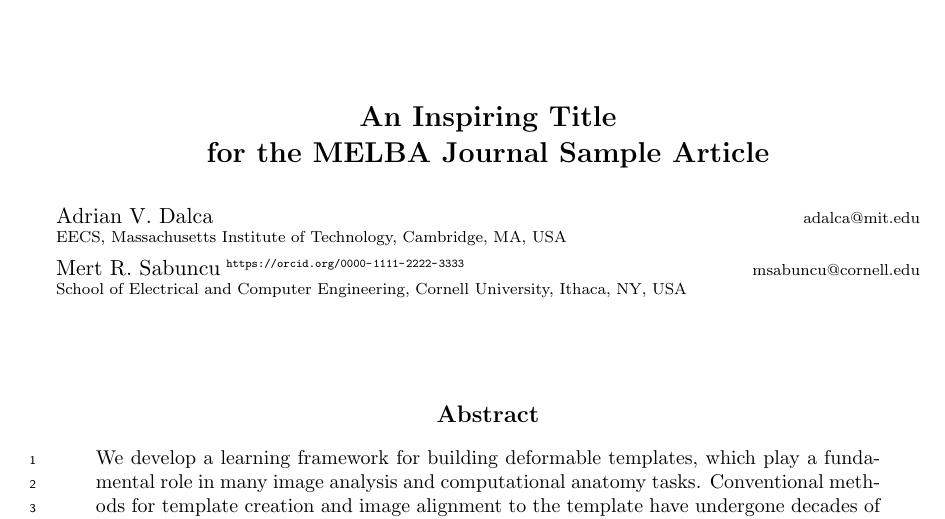
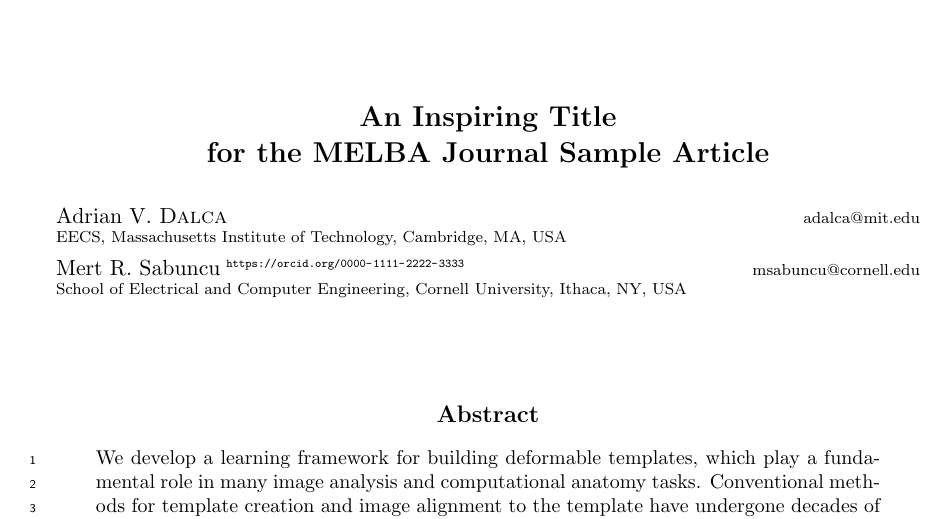
Before and after one commit to melba-journal/submission, a LaTeX paper (latex/melba-sample.tex, which reads latex/melba.sty): part of page 1 of 4, cut so that both start at the same text. Compiled offline with pdfLaTeX.

Commit message:
Add optionnal \firstname \surname macro in author list

```diff
--- a/latex/melba-sample.tex
+++ b/latex/melba-sample.tex
@@ -55,7 +55,9 @@
 \title{An Inspiring Title \\ for the MELBA Journal Sample Article}
 
 % For very long author lists, please contact the publishing editor for instructions publishing-editor@melba-journal.org (this is usually dealt on a case-by-case basis).
-\author{\name Adrian V. Dalca \email adalca@mit.edu \\  % start right after \author{, or there will be an extra space
+% \firstname and \surname are optionnal, (simply using \name is doable), but can be useful
+% to clarify names such as \firstname FIRSTNAME MIDDLE NAME \surname FAMILYNAME or composed names
+\author{\firstname Adrian V. \surname Dalca \email adalca@mit.edu \\  % start right after \author{, or there will be an extra space
 	\addr EECS, Massachusetts Institute of Technology, Cambridge, MA, USA
 	\AND
 	\name Mert R. Sabuncu\orcid{0000-1111-2222-3333} \email msabuncu@cornell.edu \\
--- a/latex/melba.sty
+++ b/latex/melba.sty
@@ -1,10 +1,10 @@
-% v1.1
+% v1.2 -- 2023/01/27
 % For any question, please contact publishing-editor@melba-journal.org
 
 % This style file was based on the JLMR style file.
 \usepackage{amsmath}
 \usepackage{lineno} % for line numbers. TODO: make this opnly called in submission
-\typeout{Document Style `melba-jmlr' -- Jan 2023.}
+\typeout{Document Style `melba-jmlr' v1.2 -- Jan 2023.}
 
 \newif\if@abbrvbib\@abbrvbibfalse
 \DeclareOption{abbrvbib}{\@abbrvbibtrue}
@@ -232,9 +232,11 @@
  {\begin{center} \Large\bf \@title \par \end{center}} \vskip \aftertitskip
  {\def\and{\unskip\enspace{\rm and}\enspace}%
   \def\addr{\scriptsize}%
-  \def\email{\hfill\scriptsize}%
-  \def\name{\textbf\normalsize}%
-  \def\AND{\@endauthor\rm\hss \vskip \interauthorskip \@startauthor}
+  \def\email{\rm\hfill\scriptsize}%
+  \def\name{\normalsize}%
+  \def\firstname{\normalsize}%
+  \def\surname{\sc\normalsize}%
+  \def\AND{\@endauthor\rm\hss \vskip \interauthorskip \@startauthor}%
   \@startauthor \@author \@endauthor\rm\hss \vskip \interauthorskip  }
 
   \vskip \aftermaketitskip
```
Also changed, not shown: latex/melba-sample-accepted-special-issue.pdf, latex/melba-sample-accepted.pdf, latex/melba-sample-arxiv-submission.pdf, latex/melba-sample-in-submission.pdf.
